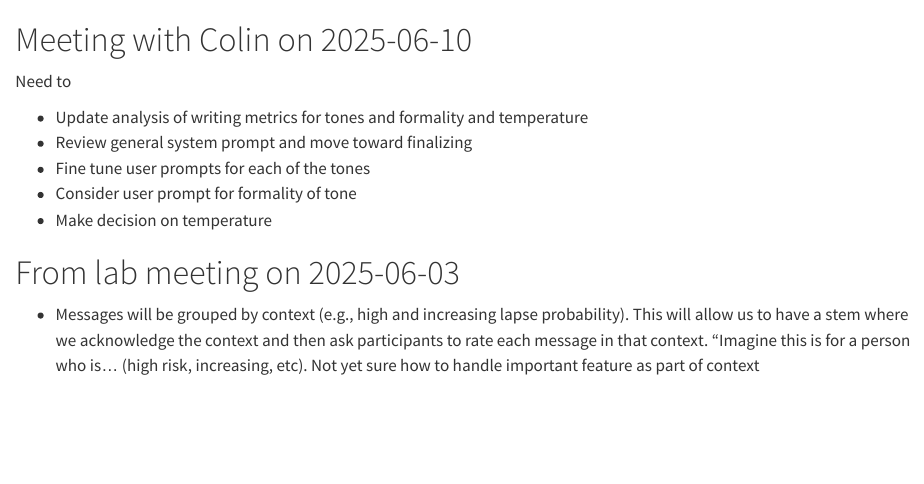
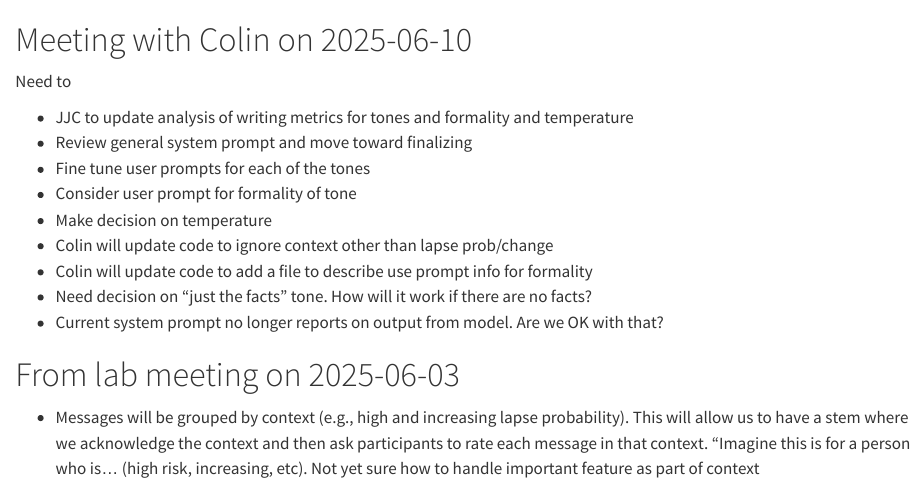
Before and after one commit to jjcurtin/study_llmpanel, a Quarto document (notes/notes_llmpanel.qmd): the page in a window 1100 px wide, from its top. Rendered offline with R 4.5, knitr and Pandoc in place of Quarto, with nearby package versions.

Commit message:
update notes

```diff
--- a/notes/notes_llmpanel.qmd
+++ b/notes/notes_llmpanel.qmd
@@ -2,11 +2,15 @@
 
 Need to
 
-- Update analysis of writing metrics for tones and formality and temperature
+- JJC to update analysis of writing metrics for tones and formality and temperature
 - Review general system prompt and move toward finalizing
 - Fine tune user prompts for each of the tones
 - Consider user prompt for formality of tone
 - Make decision on temperature
+- Colin will update code to ignore context other than lapse prob/change
+- Colin will update code to add a file to describe use prompt info for formality
+- Need decision on "just the facts" tone.  How will it work if there are no facts?
+- Current system prompt no longer reports on output from model.  Are we OK with that?
 
 
 
```
